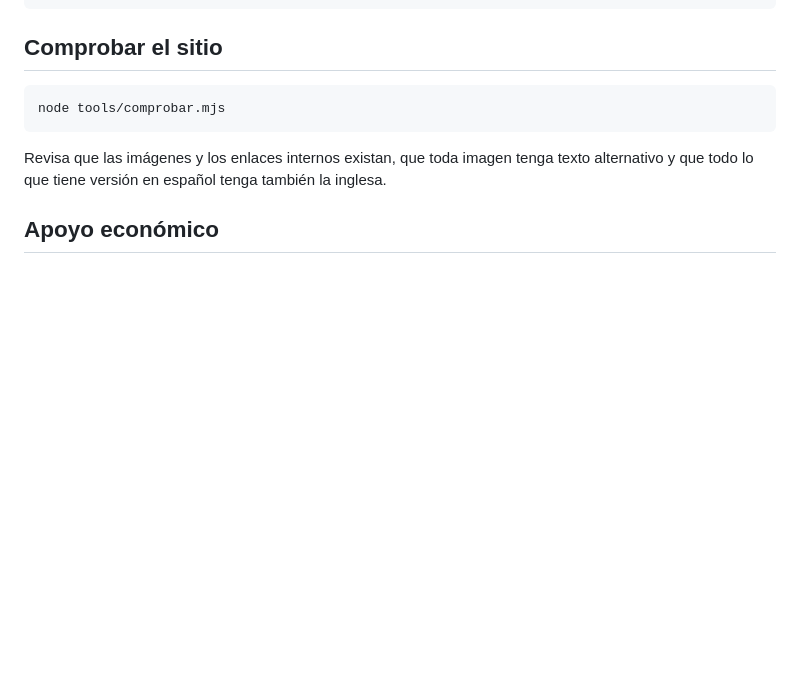
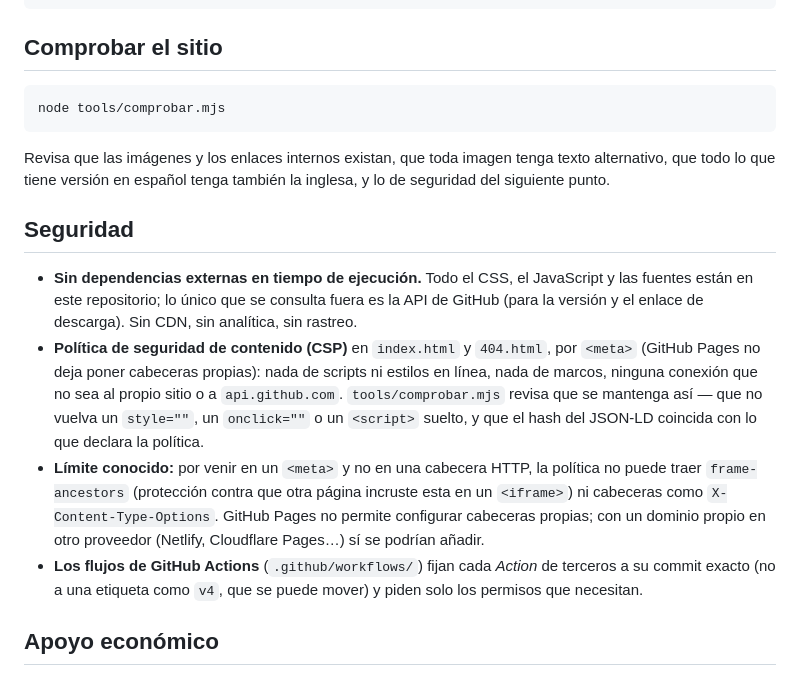
Before and after one commit to SebastianSKS/nexo-web, a Markdown page: README.md, the part around the change. Rendered like a GitHub page; blank space fills up the shorter version.

Commit message:
README: sección de seguridad (CSP, sin dependencias externas, Actions fijadas, y el límite de no poder usar cabeceras HTTP en GitHub Pages)

````diff
--- a/README.md
+++ b/README.md
@@ -78,7 +78,14 @@ python tools/a-webp.py
 node tools/comprobar.mjs
 ```
 
-Revisa que las imágenes y los enlaces internos existan, que toda imagen tenga texto alternativo y que todo lo que tiene versión en español tenga también la inglesa.
+Revisa que las imágenes y los enlaces internos existan, que toda imagen tenga texto alternativo, que todo lo que tiene versión en español tenga también la inglesa, y lo de seguridad del siguiente punto.
+
+## Seguridad
+
+- **Sin dependencias externas en tiempo de ejecución.** Todo el CSS, el JavaScript y las fuentes están en este repositorio; lo único que se consulta fuera es la API de GitHub (para la versión y el enlace de descarga). Sin CDN, sin analítica, sin rastreo.
+- **Política de seguridad de contenido (CSP)** en `index.html` y `404.html`, por `<meta>` (GitHub Pages no deja poner cabeceras propias): nada de scripts ni estilos en línea, nada de marcos, ninguna conexión que no sea al propio sitio o a `api.github.com`. `tools/comprobar.mjs` revisa que se mantenga así — que no vuelva un `style=""`, un `onclick=""` o un `<script>` suelto, y que el hash del JSON-LD coincida con lo que declara la política.
+- **Límite conocido:** por venir en un `<meta>` y no en una cabecera HTTP, la política no puede traer `frame-ancestors` (protección contra que otra página incruste esta en un `<iframe>`) ni cabeceras como `X-Content-Type-Options`. GitHub Pages no permite configurar cabeceras propias; con un dominio propio en otro proveedor (Netlify, Cloudflare Pages…) sí se podrían añadir.
+- **Los flujos de GitHub Actions** (`.github/workflows/`) fijan cada *Action* de terceros a su commit exacto (no a una etiqueta como `v4`, que se puede mover) y piden solo los permisos que necesitan.
 
 ## Apoyo económico
 
````
